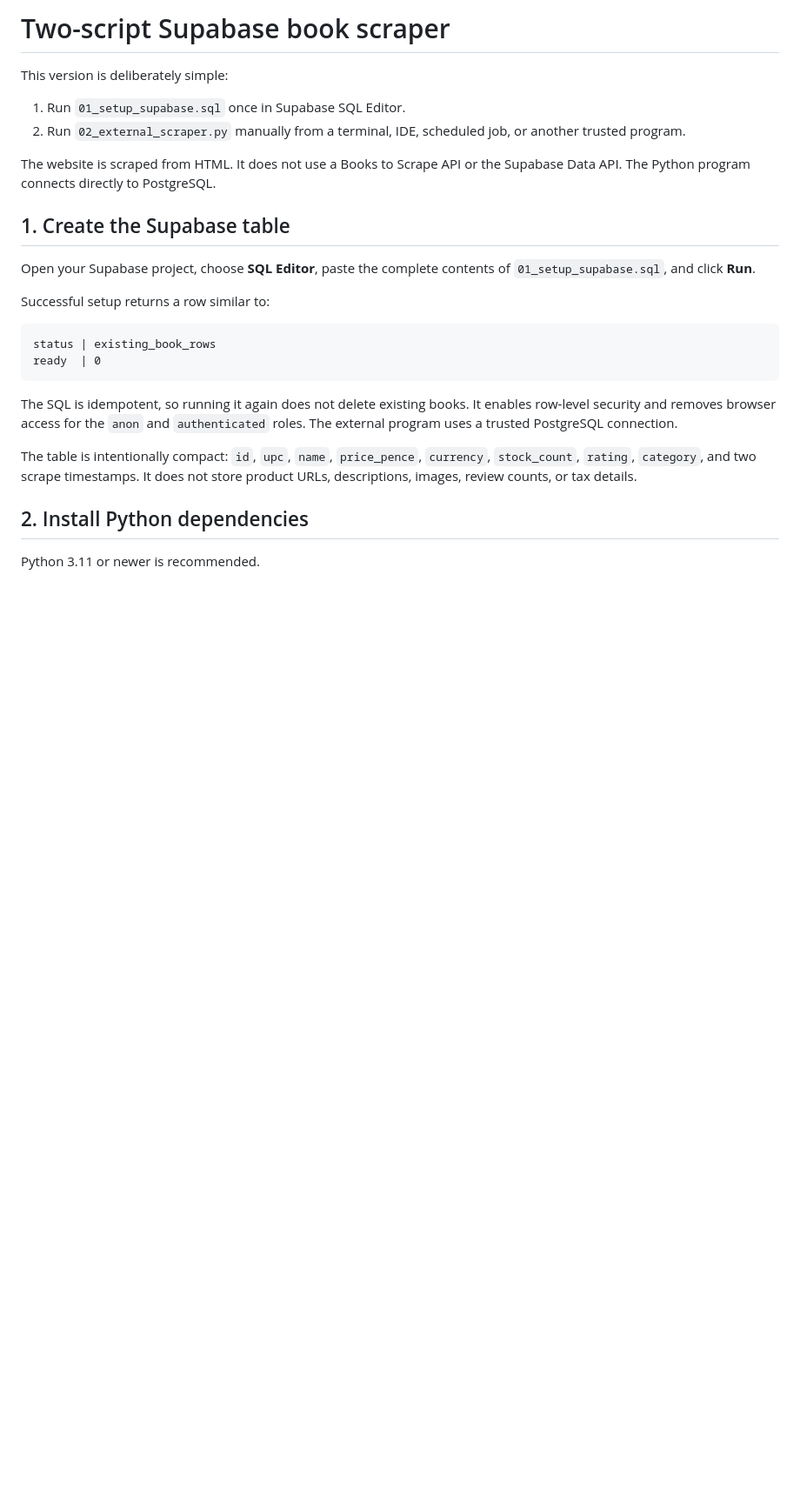
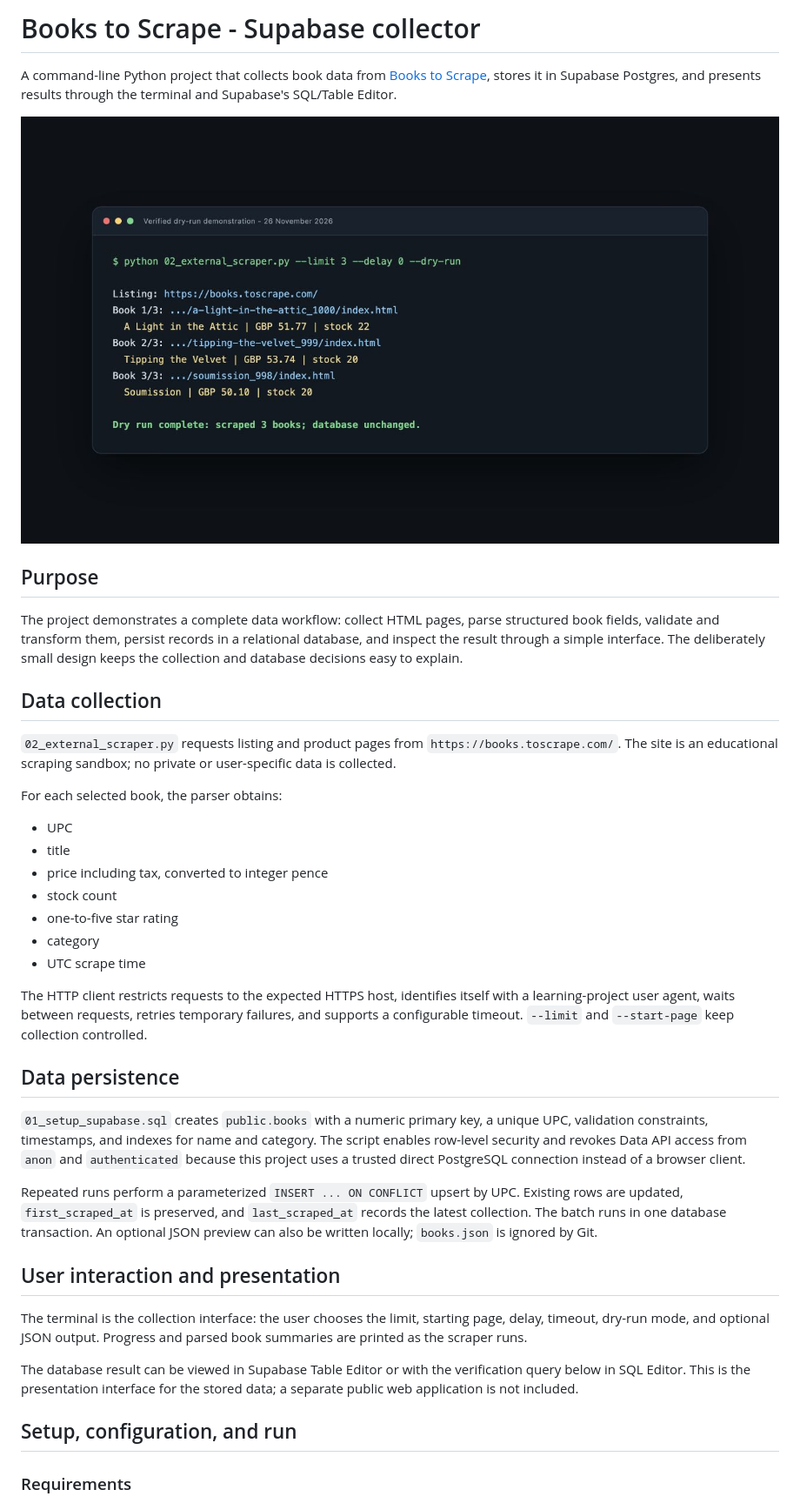
Before and after one commit to syrjalav/supabase-books-simple, a Markdown page: README.md, the part around one of its changes. Shown at 87% size. GitHub-like rendering; pictures changed too: docs/books-dry-run-demo.png (added); blank space fills up the shorter version.

Commit message:
Prepare Books project for public submission

````diff
--- a/README.md
+++ b/README.md
@@ -1,34 +1,42 @@
-# Two-script Supabase book scraper
+# Books to Scrape - Supabase collector
 
-This version is deliberately simple:
+A command-line Python project that collects book data from [Books to Scrape](https://books.toscrape.com/), stores it in Supabase Postgres, and presents results through the terminal and Supabase's SQL/Table Editor.
 
-1. Run `01_setup_supabase.sql` once in Supabase SQL Editor.
-2. Run `02_external_scraper.py` manually from a terminal, IDE, scheduled job, or
-   another trusted program.
+![Verified dry-run output from the Books to Scrape collector](docs/books-dry-run-demo.png)
 
-The website is scraped from HTML. It does not use a Books to Scrape API or the
-Supabase Data API. The Python program connects directly to PostgreSQL.
+## Purpose
 
-## 1. Create the Supabase table
+The project demonstrates a complete data workflow: collect HTML pages, parse structured book fields, validate and transform them, persist records in a relational database, and inspect the result through a simple interface. The deliberately small design keeps the collection and database decisions easy to explain.
 
-Open your Supabase project, choose **SQL Editor**, paste the complete contents of
-`01_setup_supabase.sql`, and click **Run**.
+## Data collection
 
-Successful setup returns a row similar to:
+`02_external_scraper.py` requests listing and product pages from `https://books.toscrape.com/`. The site is an educational scraping sandbox; no private or user-specific data is collected.
 
-```text
-status | existing_book_rows
-ready  | 0
-```
+For each selected book, the parser obtains:
 
-The SQL is idempotent, so running it again does not delete existing books. It
-enables row-level security and removes browser access for the `anon` and
-`authenticated` roles. The external program uses a trusted PostgreSQL connection.
+- UPC
+- title
+- price including tax, converted to integer pence
+- stock count
+- one-to-five star rating
+- category
+- UTC scrape time
 
-The table is intentionally compact: `id`, `upc`, `name`, `price_pence`,
-`currency`, `stock_count`, `rating`, `category`, and two scrape timestamps. It
-does not store product URLs, descriptions, images, review counts, or tax details.
+The HTTP client restricts requests to the expected HTTPS host, identifies itself with a learning-project user agent, waits between requests, retries temporary failures, and supports a configurable timeout. `--limit` and `--start-page` keep collection controlled.
 
-## 2. Install Python dependencies
+## Data persistence
 
-Python 3.11 or newer is recommended.
+`01_setup_supabase.sql` creates `public.books` with a numeric primary key, a unique UPC, validation constraints, timestamps, and indexes for name and category. The script enables row-level security and revokes Data API access from `anon` and `authenticated` because this project uses a trusted direct PostgreSQL connection instead of a browser client.
+
+Repeated runs perform a parameterized `INSERT ... ON CONFLICT` upsert by UPC. Existing rows are updated, `first_scraped_at` is preserved, and `last_scraped_at` records the latest collection. The batch runs in one database transaction. An optional JSON preview can also be written locally; `books.json` is ignored by Git.
+
+## User interaction and presentation
+
+The terminal is the collection interface: the user chooses the limit, starting page, delay, timeout, dry-run mode, and optional JSON output. Progress and parsed book summaries are printed as the scraper runs.
+
+The database result can be viewed in Supabase Table Editor or with the verification query below in SQL Editor. This is the presentation interface for the stored data; a separate public web application is not included.
+
+## Setup, configuration, and run
+
+### Requirements
+
````
Also changed, not shown: other parts of README.md (+58 -41 lines), 2 other files.
